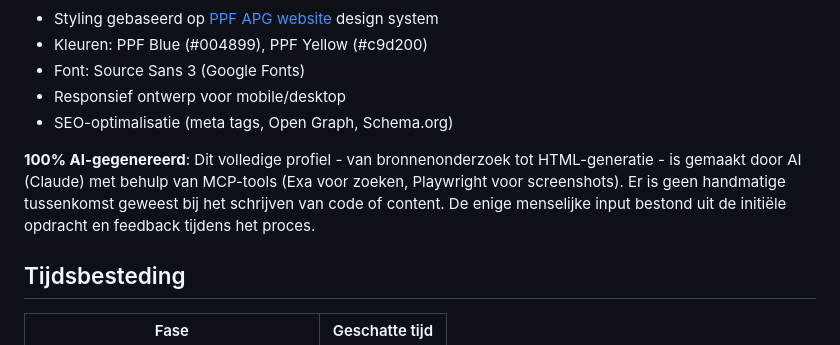
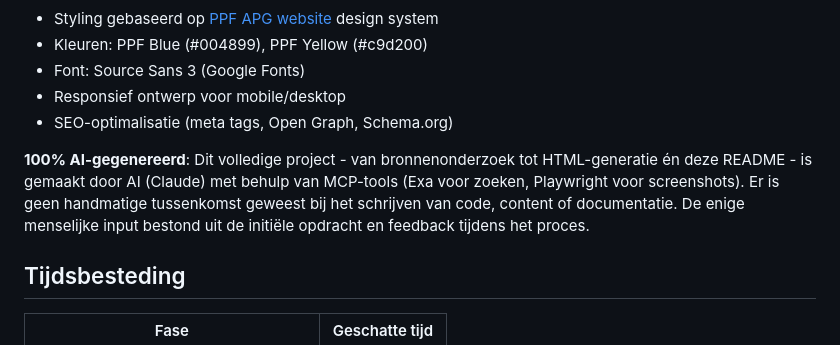
Before and after one commit to ookgezellig/profiel-tinka, a Markdown page: README.md, the part around the change. Rendered like a GitHub page.

Commit message:
Clarify that README is also 100% AI-generated
🤖 Generated with [Claude Code](https://claude.com/claude-code)

Co-Authored-By: Claude <noreply@anthropic.com>

```diff
--- a/README.md
+++ b/README.md
@@ -88,7 +88,7 @@ De `index.html` is gegenereerd door [Claude Code](https://claude.ai/claude-code)
 - Responsief ontwerp voor mobile/desktop
 - SEO-optimalisatie (meta tags, Open Graph, Schema.org)
 
-**100% AI-gegenereerd**: Dit volledige profiel - van bronnenonderzoek tot HTML-generatie - is gemaakt door AI (Claude) met behulp van MCP-tools (Exa voor zoeken, Playwright voor screenshots). Er is geen handmatige tussenkomst geweest bij het schrijven van code of content. De enige menselijke input bestond uit de initiële opdracht en feedback tijdens het proces.
+**100% AI-gegenereerd**: Dit volledige project - van bronnenonderzoek tot HTML-generatie én deze README - is gemaakt door AI (Claude) met behulp van MCP-tools (Exa voor zoeken, Playwright voor screenshots). Er is geen handmatige tussenkomst geweest bij het schrijven van code, content of documentatie. De enige menselijke input bestond uit de initiële opdracht en feedback tijdens het proces.
 
 ## Tijdsbesteding
 
```
